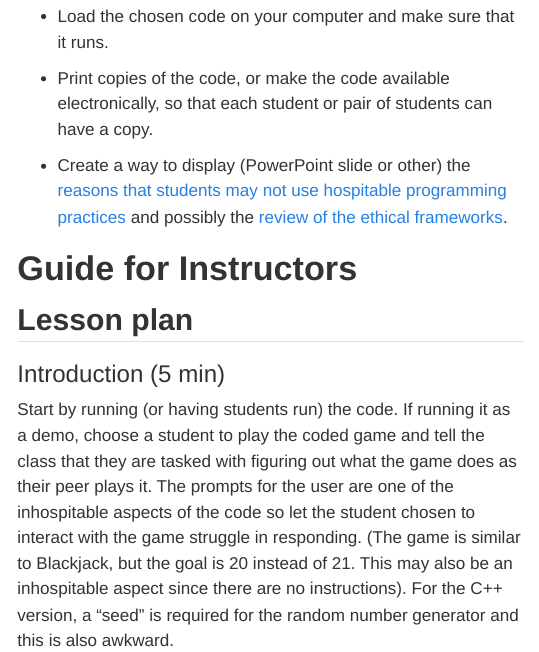
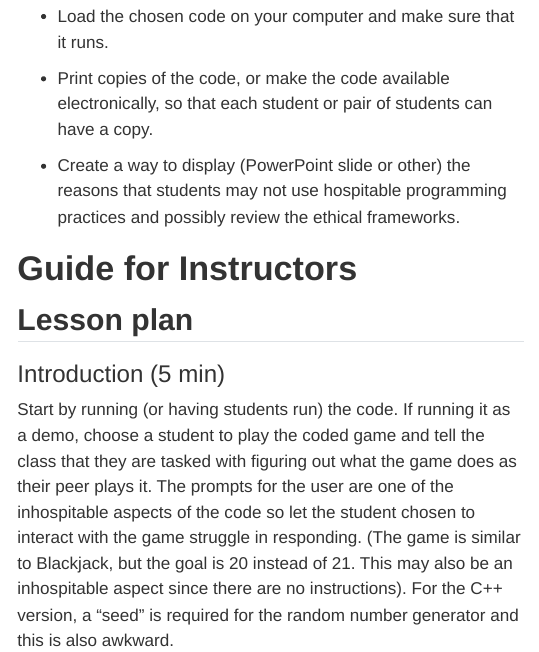
Before and after one commit to integrated-ethics/ielabs-quarto-website, a Quarto document (website/labs/hospitable-code.qmd): the page in a window 1100 px wide, from 2190 px down. Rendered offline with R 4.5, knitr and Pandoc in place of Quarto, with nearby package versions; menus at the side of the page are left out.

````diff
--- a/website/_quarto.yml
+++ b/website/_quarto.yml
@@ -12,8 +12,8 @@
     position: above-navbar
   title: "Integrated Ethics Labs"
   description: "Integrated Ethics Labs for teaching ethics in computing and data courses"
+  favicon: images/three-bars.png
   navbar:
-    favicon: images/three-bars.png
     left:
       - href: index.qmd
         text: Home
@@ -35,7 +35,3 @@
     css: [css/fonts.css,css/style.css]
     toc: true
     toc-depth: 3
-  revealjs:
-    scrollable: true
-    embed-resources: true
-    history: false
--- a/website/labs/hospitable-code-worksheet.qmd
+++ b/website/labs/hospitable-code-worksheet.qmd
@@ -24,7 +24,7 @@
 
 <div class="tab content1">
 
-```{eval = FALSE}
+```{c++, eval = FALSE}
 #include <iostream>
 #include <vector>
 #include <exception>
@@ -102,7 +102,7 @@
 </div>
 <div class="tab content2">
 
-```
+```java
 import java.util.*;
 
 public class hMod
--- a/website/labs/hospitable-code.qmd
+++ b/website/labs/hospitable-code.qmd
@@ -100,8 +100,8 @@
 so that each student or pair of students can have a copy.
 
 -   Create a way to display (PowerPoint slide or other) the
-    [reasons that students may not use hospitable programming practices]()
-    and possibly the [review of the ethical frameworks]().
+    reasons that students may not use hospitable programming practices
+    and possibly review the ethical frameworks.
 
 # Guide for Instructors
 
--- /dev/null
+++ b/website/slides/_metadata.yml
@@ -0,0 +1,5 @@
+format:
+  revealjs:
+    scrollable: true
+    embed-resources: true
+    history: false
````
Also changed, not shown: website/labs-overview.qmd (+2 -1 lines), website/labs/eula-transparency.qmd (+3 -1 lines), website/slides/eu-ai-guidelines.qmd (+2 -5 lines), broken/digital-nudging-assignment.qmd (renamed from website/labs/digital-nudging-assignment.qmd), broken/digital-nudging-handout.qmd (renamed from website/labs/digital-nudging-handout.qmd), broken/digital-nudging.qmd (renamed from website/labs/digital-nudging.qmd), broken/digitial-nudging-e-commerce-assignment.qmd (renamed from website/labs/digitial-nudging-e-commerce-assignment.qmd), broken/transparency-to-do.qmd (renamed from website/labs/transparency-to-do.qmd), website/labs/images/tos-tldr.png (added), 104 other files.
